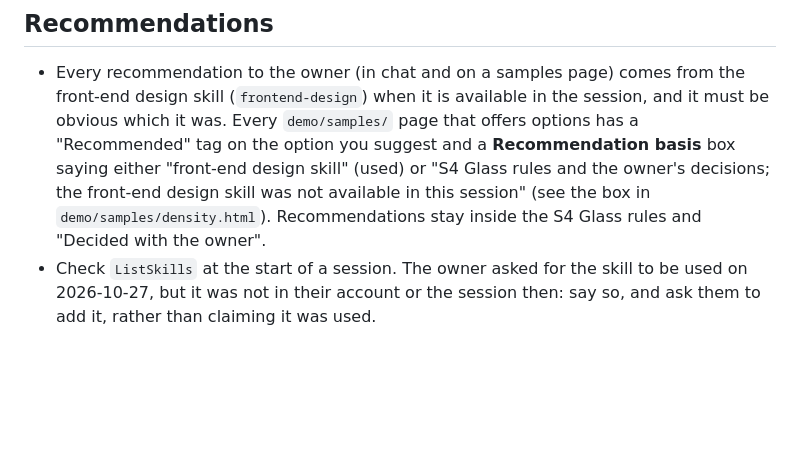
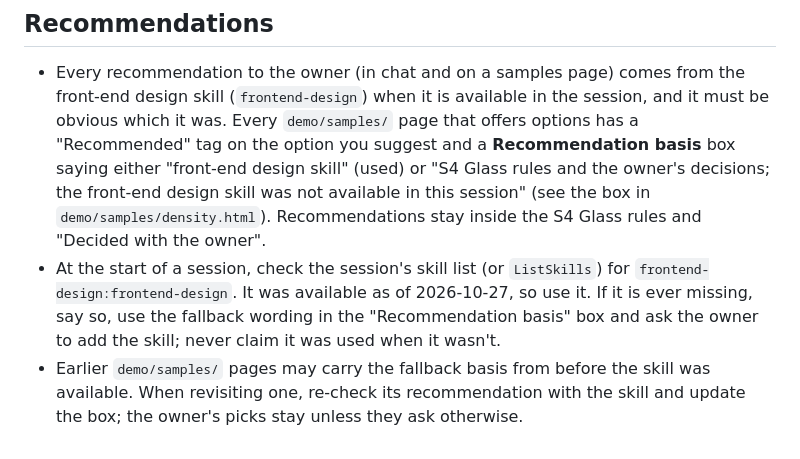
Before and after one commit to 4RK0S4H4/s4-glass, a Markdown page: CLAUDE.md, the part around the change. GitHub-like rendering; blank space fills up the shorter version.

```diff
--- a/CLAUDE.md
+++ b/CLAUDE.md
@@ -28,4 +28,5 @@ The S4 Glass design language: spec (`DESIGN.md`), component markup (`COMPONENTS.
 
 ## Recommendations
 - Every recommendation to the owner (in chat and on a samples page) comes from the front-end design skill (`frontend-design`) when it is available in the session, and it must be obvious which it was. Every `demo/samples/` page that offers options has a "Recommended" tag on the option you suggest and a **Recommendation basis** box saying either "front-end design skill" (used) or "S4 Glass rules and the owner's decisions; the front-end design skill was not available in this session" (see the box in `demo/samples/density.html`). Recommendations stay inside the S4 Glass rules and "Decided with the owner".
-- Check `ListSkills` at the start of a session. The owner asked for the skill to be used on 2026-10-27, but it was not in their account or the session then: say so, and ask them to add it, rather than claiming it was used.
+- At the start of a session, check the session's skill list (or `ListSkills`) for `frontend-design:frontend-design`. It was available as of 2026-10-27, so use it. If it is ever missing, say so, use the fallback wording in the "Recommendation basis" box and ask the owner to add the skill; never claim it was used when it wasn't.
+- Earlier `demo/samples/` pages may carry the fallback basis from before the skill was available. When revisiting one, re-check its recommendation with the skill and update the box; the owner's picks stay unless they ask otherwise.
```
Also changed, not shown: PLAN.md (+5 -1 lines).
